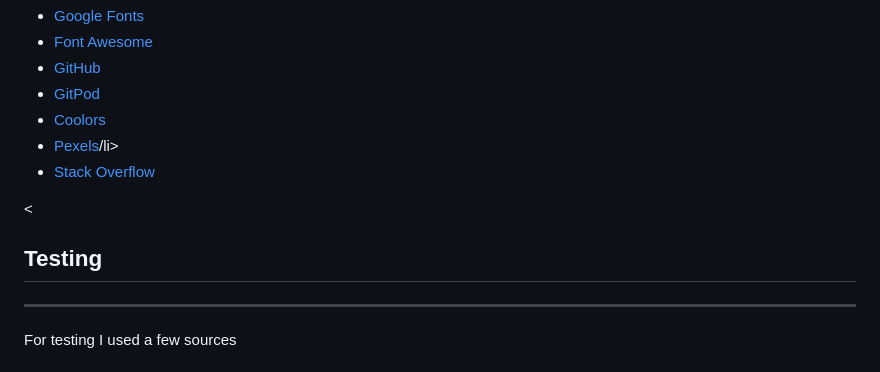
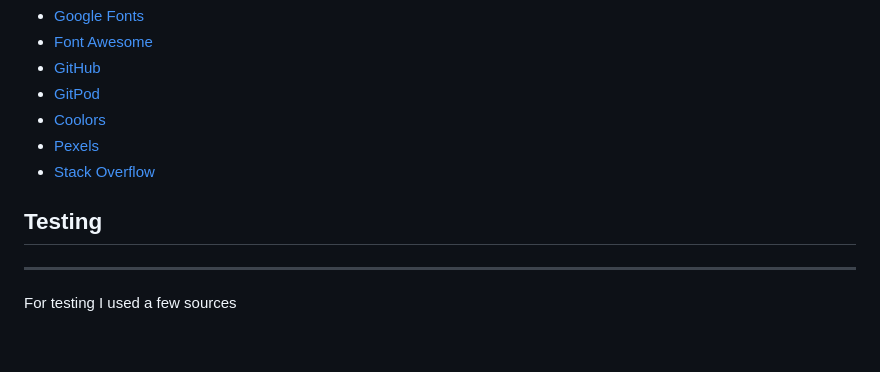
Before and after one commit to stephaniecrocker91/simplywellness, a Markdown page: README.md, the part around the change printed below. GitHub-like rendering; blank space fills up the shorter version.

```diff
--- a/README.md
+++ b/README.md
@@ -181,11 +181,11 @@ Each one of the hyperlinks at the top of this page take the user to a sub-sectio
 <li><a href="https://github.com/" target="_blank">GitHub</a></li>
 <li><a href="https://www.gitpod.io/" target="_blank">GitPod</a></li>
 <li><a href="https://coolors.co/" target="_blank">Coolors</a></li>
-<li><a href="https://www.pexels.com/" target="_blank">Pexels</a>/li>
+<li><a href="https://www.pexels.com/" target="_blank">Pexels</a>
 <li><a href="https://stackoverflow.com/" target="_blank">Stack Overflow</a></li>
 </ul>
 
-<<h2>Testing</h2>
+<h2>Testing</h2>
 <hr>
 <p>For testing I used a few sources</p>
 
```
Also changed, not shown: other parts of README.md (+13 -1 lines), assets/images/contactform-val.png (added), assets/images/ourservices-val-2.png (added), assets/images/ourservices-val-3.png (added).
